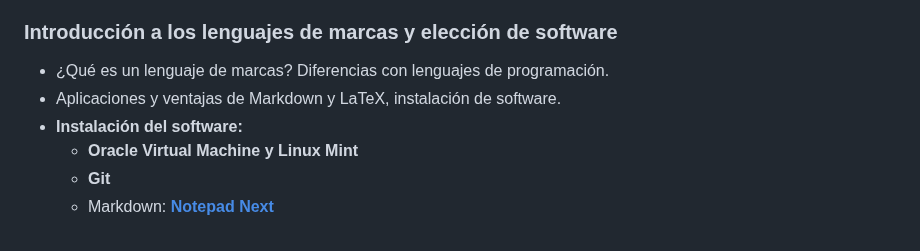
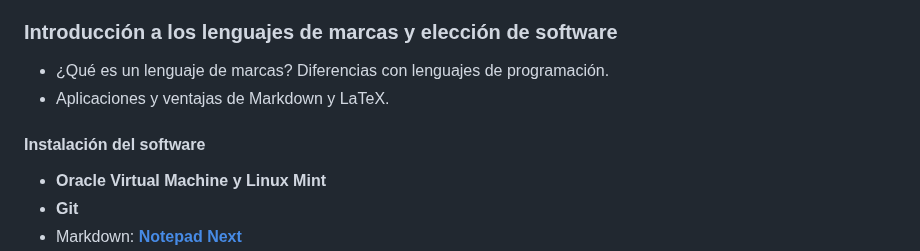
Before and after one commit to albertomoyano/seminarioUBA2025, a Markdown page: readme.md, the part around the change. Rendered like a GitHub page.

Commit message:
08-02-2025

```diff
--- a/readme.md
+++ b/readme.md
@@ -44,8 +44,9 @@ Este seminario está dirigido a:
 
 ### **Introducción a los lenguajes de marcas y elección de software**
 - ¿Qué es un lenguaje de marcas? Diferencias con lenguajes de programación.
-- Aplicaciones y ventajas de Markdown y LaTeX, instalación de software.
-- **Instalación del software:**
+- Aplicaciones y ventajas de Markdown y LaTeX.
+
+#### Instalación del software
   - **Oracle Virtual Machine y Linux Mint**
   - **Git**
   - Markdown: **[Notepad Next](https://github.com/dail8859/NotepadNext)**
```
